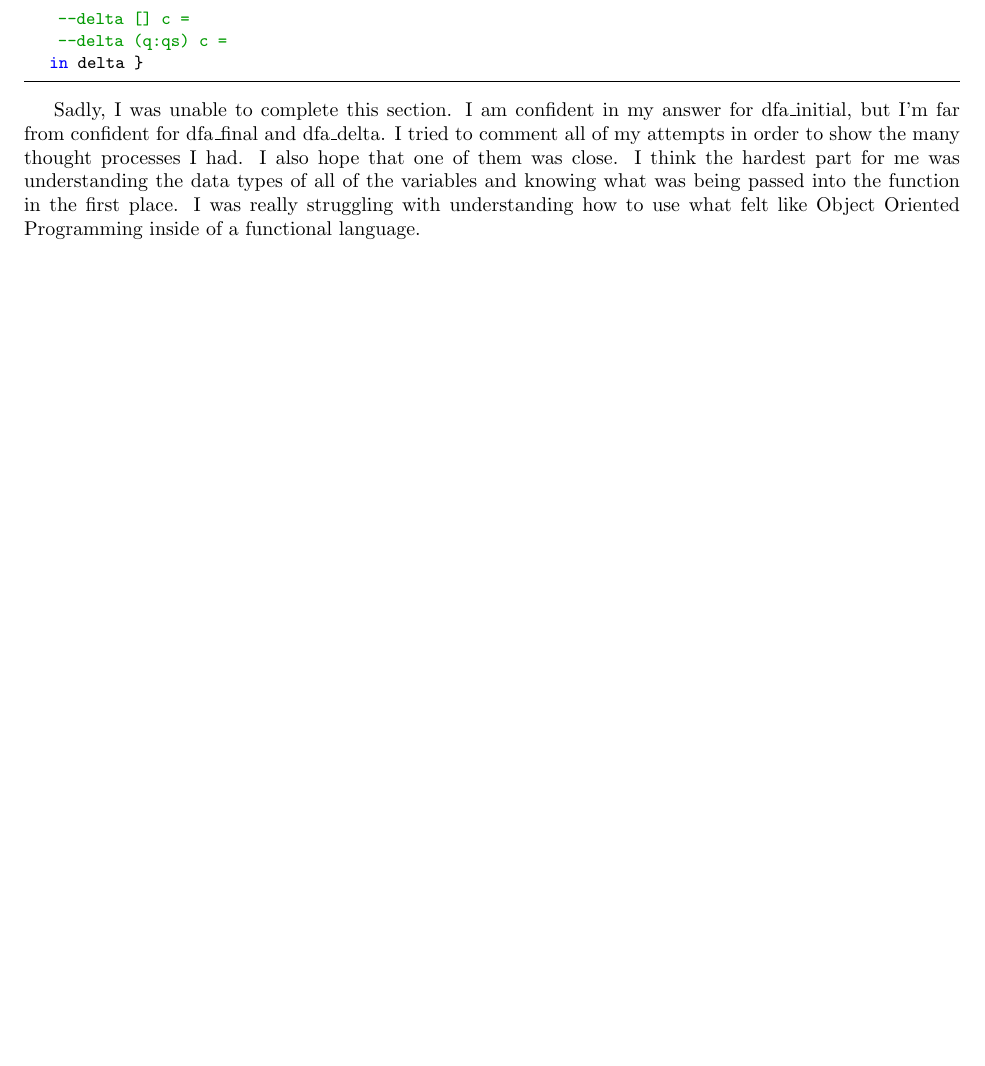
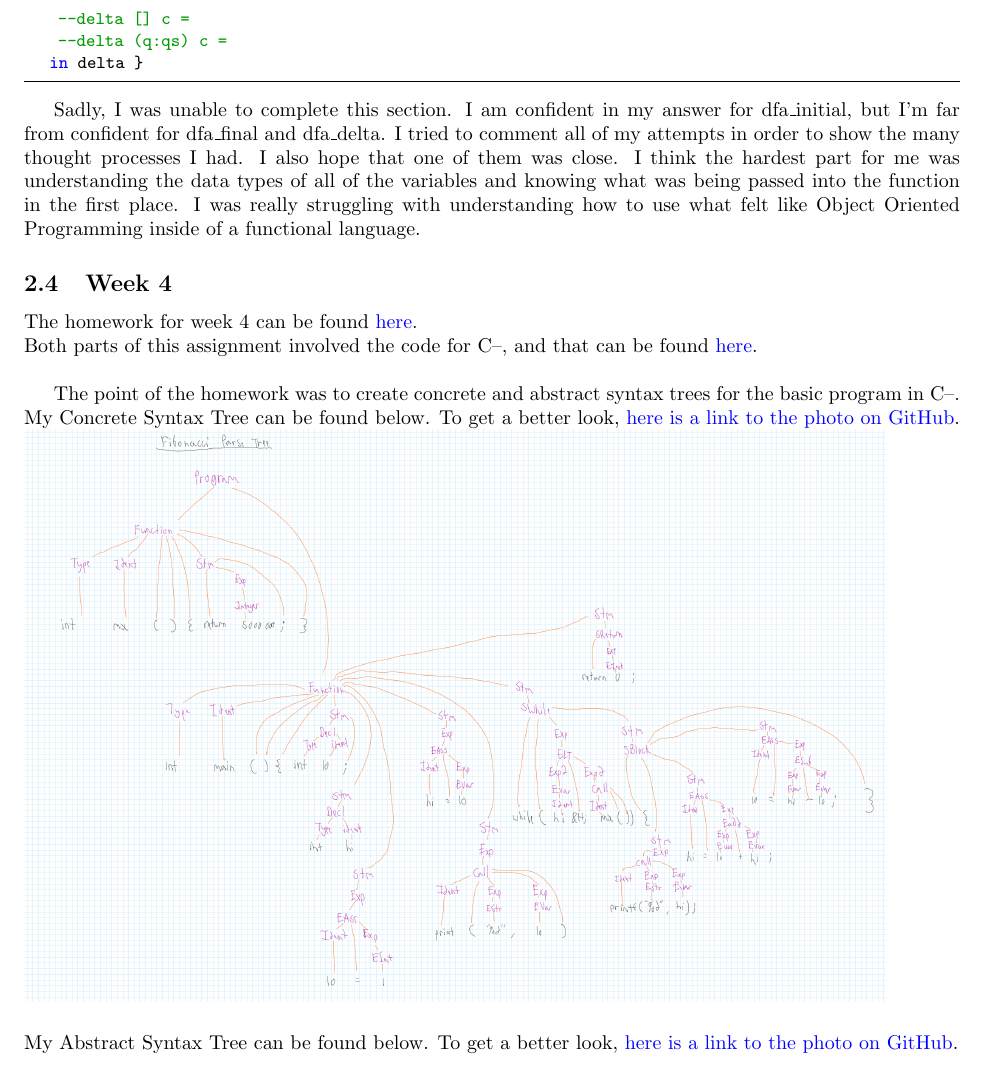
Before and after one commit to mamba72/CompilerConstruction_Assignments, a LaTeX paper (Reports/SearchingForStringsReport.tex): part of page 11 of 11 before the commit and part of page 11 of 12 after it, cut so that both start at the same text, the shorter picture padded with empty space. The pictures show the PDF file Reports/SearchingForStringsReport.pdf that the author committed with the source.

Commit message:
Uploading updated report

```diff
--- a/Reports/SearchingForStringsReport.tex
+++ b/Reports/SearchingForStringsReport.tex
@@ -317,6 +317,17 @@ I tried to comment all of my attempts in order to show the many thought processe
 I also hope that one of them was close. I think the hardest part for me was understanding the data types of all of the variables and knowing what was being passed into the function in the first place.
 I was really struggling with understanding how to use what felt like Object Oriented Programming inside of a functional language.
 
+\subsection{Week 4}
+The homework for week 4 can be found \href{https://hackmd.io/@alexhkurz/HJ4KjezfO}{here}.\\
+Both parts of this assignment involved the code for C--, and that can be found \href{https://github.com/alexhkurz/compiler-construction-2022/blob/main/bnfc-tutorial-C--.md}{here}.\\
+
+The point of the homework was to create concrete and abstract syntax trees for the basic program in C--.
+My Concrete Syntax Tree can be found below. To get a better look, \href{https://github.com/mamba72/CompilerConstruction_Assignments/blob/main/Reports/ReportResources/4-1\%20Full\%20Concrete\%20Syntax\%20Tree.png}{here is a link to the photo on GitHub}.\\
+\includegraphics[scale=0.315]{4-1 Full Concrete Syntax Tree.png}\\
+\\
+My Abstract Syntax Tree can be found below. To get a better look, \href{https://github.com/mamba72/CompilerConstruction_Assignments/blob/main/Reports/ReportResources/4-1\%20Full\%20Abstract\%20Syntax\%20Tree.png}{here is a link to the photo on GitHub}.\\
+\includegraphics[scale=0.35]{4-1 Full Abstract Syntax Tree.png}\\
+
 \section{Project}
 
 The project will be to compile code from a programming language of your choice to assembly and to explain the assembly code and compilation process using the knowledge your learned in this course.
```
Also changed, not shown: Reports/SearchingForStringsReport.pdf.
